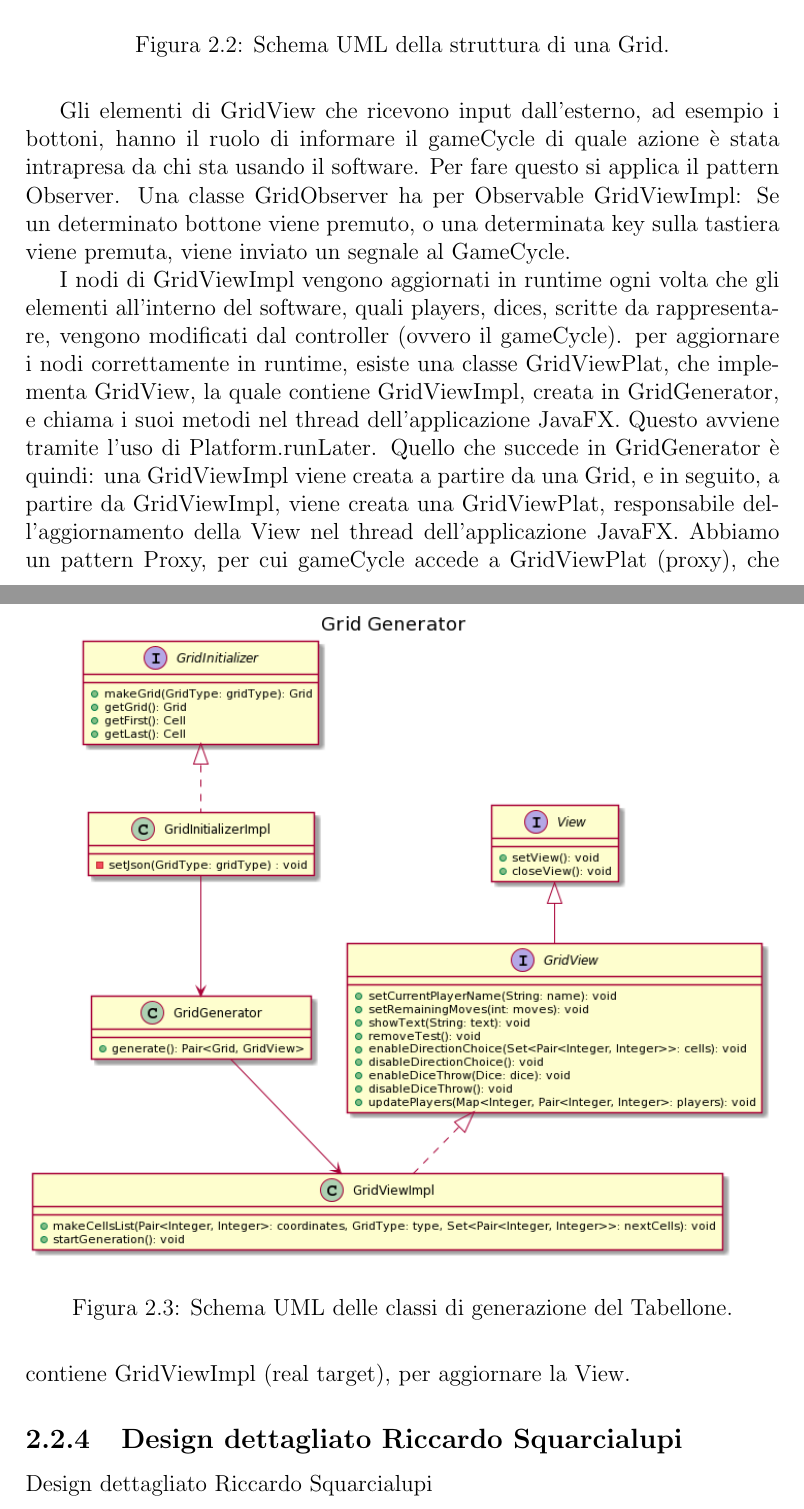
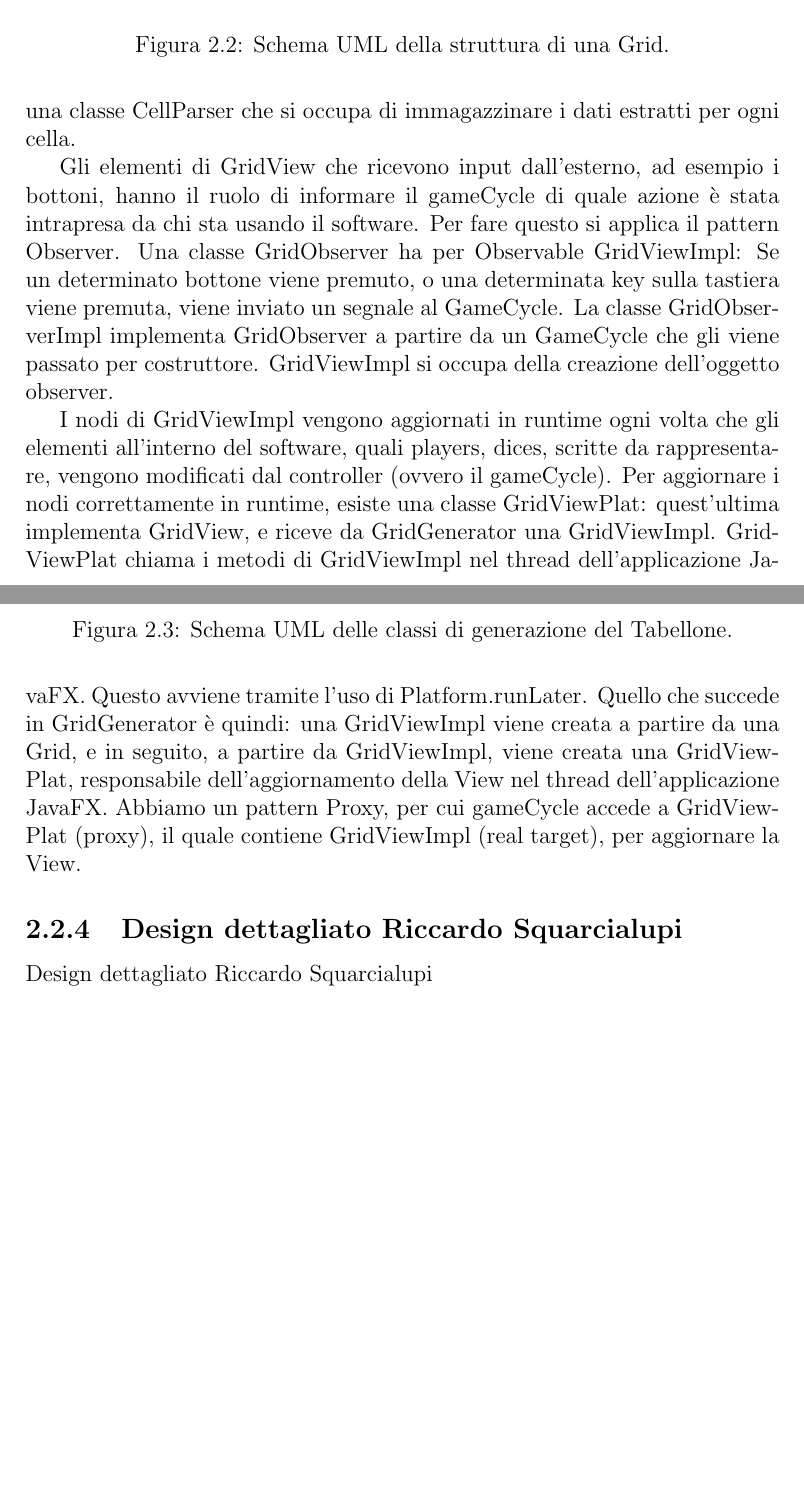
Before and after one commit to RiccardoSquarcialupi/oop19-dpg, a LaTeX document (doc/Relazione/Relazione.tex): two parts of pages 9 and 10 of 18, joined at a grey line, cut so that both start at the same text, the shorter picture padded with empty space. Compiled offline with pdfLaTeX.

Commit message:
modified "Relazione.tex"

```diff
--- a/doc/Relazione/Relazione.tex
+++ b/doc/Relazione/Relazione.tex
@@ -130,7 +130,7 @@ In base al Json, genera una griglia diversa usando sempre lo stesso procedimento
 %
 La griglia viene dunque generata automaticamente una volta ottenuto il Json che descrive la struttura del Tabellone.
 %
-La lettura e estrazione dei dati dal file Json avvengono tramite l’uso dei metodi della libreria Jackson.
+La lettura e estrazione dei dati dal file Json avvengono tramite l’uso dei metodi della libreria Jackson; esiste una classe CellParser che si occupa di immagazzinare i dati estratti per ogni cella.
 
 \begin{figure}[!t]
 	\centering{}
@@ -151,6 +151,10 @@ Gli elementi di GridView che ricevono input dall’esterno, ad esempio i bottoni
 Per fare questo si applica il pattern Observer.
 %
 Una classe GridObserver ha per Observable GridViewImpl: Se un determinato bottone viene premuto, o una determinata key sulla tastiera viene premuta, viene inviato un segnale al GameCycle.
+%
+La classe GridObserverImpl implementa GridObserver a partire da un GameCycle che gli viene passato per costruttore.
+%
+GridViewImpl si occupa della creazione dell'oggetto observer.
 
 \begin{figure}[!t]
 \centering{}
@@ -161,13 +165,15 @@ Una classe GridObserver ha per Observable GridViewImpl: Se un determinato botton
 
 I nodi di GridViewImpl vengono aggiornati in runtime ogni volta che gli elementi all’interno del software, quali players, dices, scritte da rappresentare, vengono modificati dal controller (ovvero il gameCycle).
 %
-per aggiornare i nodi correttamente in runtime, esiste una classe GridViewPlat, che implementa GridView, la quale contiene GridViewImpl, creata in GridGenerator, e chiama i suoi metodi nel thread dell’applicazione JavaFX.
+Per aggiornare i nodi correttamente in runtime, esiste una classe GridViewPlat: quest'ultima implementa GridView, e riceve da GridGenerator una GridViewImpl.
+%
+GridViewPlat chiama i metodi di GridViewImpl nel thread dell’applicazione JavaFX.
 %
 Questo avviene tramite l’uso di Platform.runLater.
 %
 Quello che succede in GridGenerator è quindi: una GridViewImpl viene creata a partire da una Grid, e in seguito, a partire da GridViewImpl, viene creata una GridViewPlat, responsabile dell’aggiornamento della View nel thread dell’applicazione JavaFX.
 %
-Abbiamo un pattern Proxy, per cui gameCycle accede a GridViewPlat (proxy), che contiene GridViewImpl (real target), per aggiornare la View.
+Abbiamo un pattern Proxy, per cui gameCycle accede a GridViewPlat (proxy), il quale contiene GridViewImpl (real target), per aggiornare la View.
 
 \begin{figure}[!t]
 \centering{}
```
